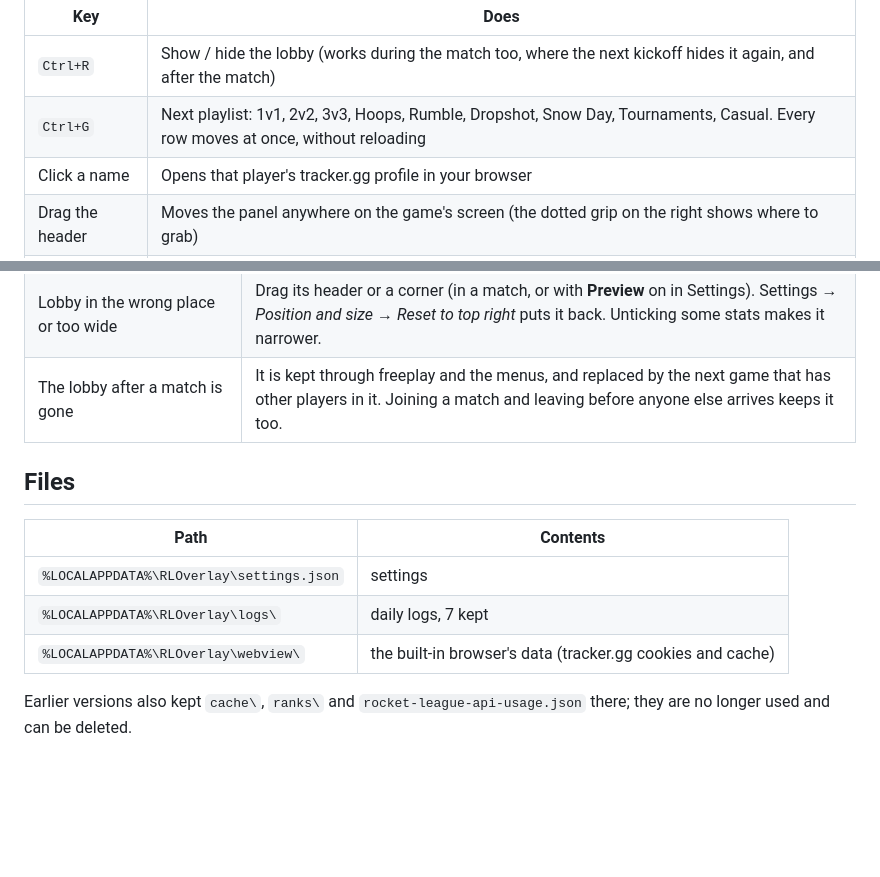
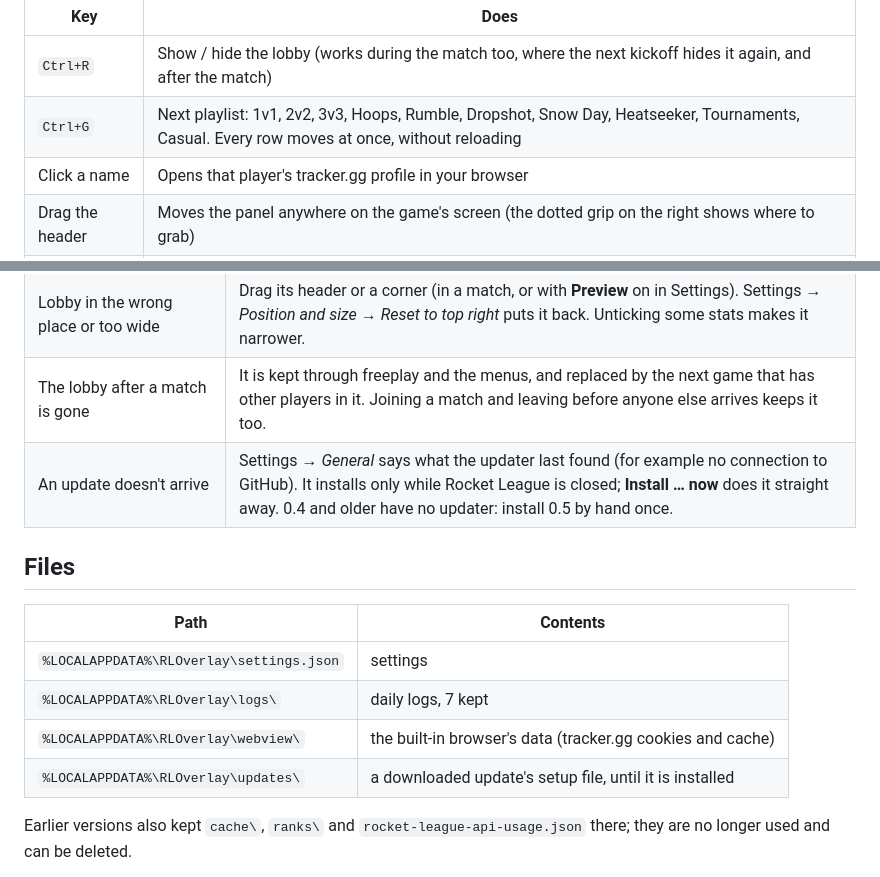
Before and after one commit to Gr1m0305/RL-Rank-Viewer, a Markdown page: README.md, 2 parts joined by grey strips. Drawn GitHub-style; blank space fills up the shorter version.

```diff
--- a/README.md
+++ b/README.md
@@ -18,7 +19,7 @@ tracker.gg page. The repository holds no screenshots of tracker.gg pages because
 | Key | Does |
 |---|---|
 | `Ctrl+R` | Show / hide the lobby (works during the match too, where the next kickoff hides it again, and after the match) |
-| `Ctrl+G` | Next playlist: 1v1, 2v2, 3v3, Hoops, Rumble, Dropshot, Snow Day, Tournaments, Casual. Every row moves at once, without reloading |
+| `Ctrl+G` | Next playlist: 1v1, 2v2, 3v3, Hoops, Rumble, Dropshot, Snow Day, Heatseeker, Tournaments, Casual. Every row moves at once, without reloading |
 | Click a name | Opens that player's tracker.gg profile in your browser |
 | Drag the header | Moves the panel anywhere on the game's screen (the dotted grip on the right shows where to grab) |
 | Drag a corner | Resizes the panel, from 75 % to 150 % (blue brackets show the corners when the pointer is over them) |
@@ -216,6 +246,7 @@ dotnet test RLOverlay.sln
 | Shortcuts do nothing | They only work while Rocket League is in front. If another app already uses the combination, the log says so; pick another in Settings. |
 | Lobby in the wrong place or too wide | Drag its header or a corner (in a match, or with **Preview** on in Settings). Settings → *Position and size* → *Reset to top right* puts it back. Unticking some stats makes it narrower. |
 | The lobby after a match is gone | It is kept through freeplay and the menus, and replaced by the next game that has other players in it. Joining a match and leaving before anyone else arrives keeps it too. |
+| An update doesn't arrive | Settings → *General* says what the updater last found (for example no connection to GitHub). It installs only while Rocket League is closed; **Install … now** does it straight away. 0.4 and older have no updater: install 0.5 by hand once. |
 
 ## Files
 
@@ -224,6 +255,7 @@ dotnet test RLOverlay.sln
 | `%LOCALAPPDATA%\RLOverlay\settings.json` | settings |
 | `%LOCALAPPDATA%\RLOverlay\logs\` | daily logs, 7 kept |
 | `%LOCALAPPDATA%\RLOverlay\webview\` | the built-in browser's data (tracker.gg cookies and cache) |
+| `%LOCALAPPDATA%\RLOverlay\updates\` | a downloaded update's setup file, until it is installed |
 
 Earlier versions also kept `cache\`, `ranks\` and `rocket-league-api-usage.json` there; they are no longer used and
 can be deleted.
```
Also changed, not shown: other parts of README.md (+37 -7 lines), docs/screenshots/08_settings.png, docs/screenshots/09_settings_full.png, docs/screenshots/11_setup.png, 2 other files.
